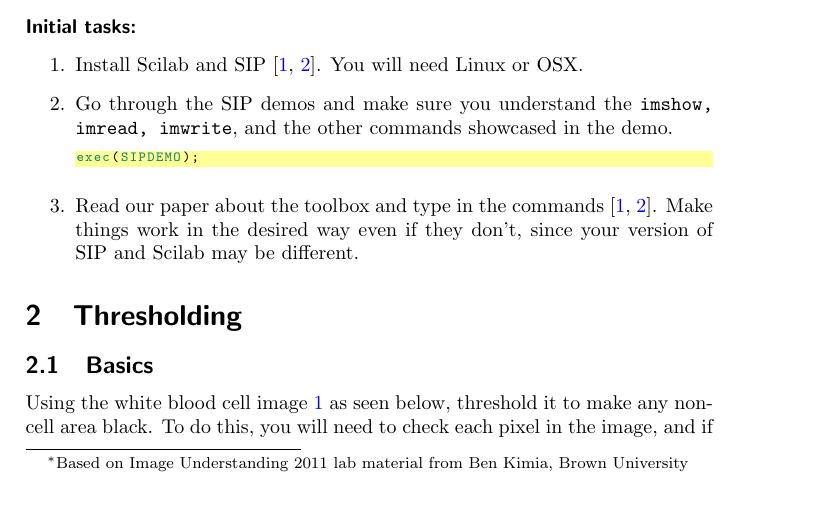
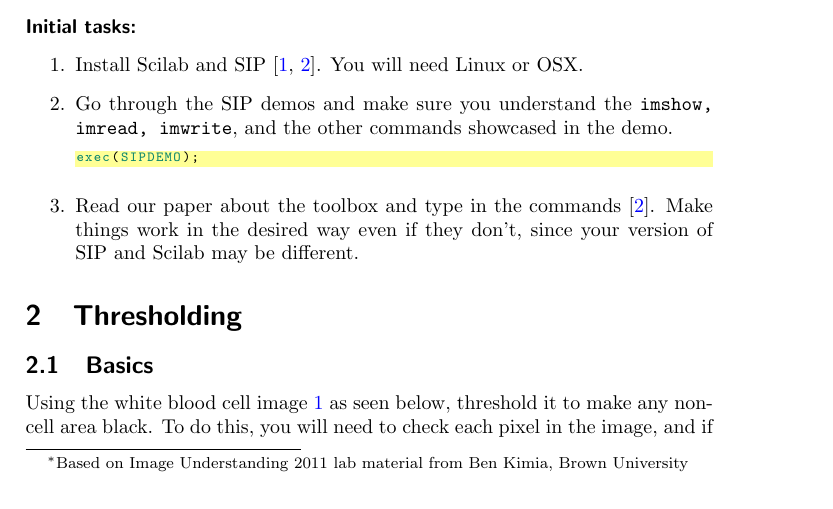
Before and after one commit to rfabbri/vision-course, a LaTeX paper (lab1/paper.tex): part of page 1 of 5, cut so that both start at the same text. The pictures show the PDF file lab1/lab1-visao-computacional-IPRJ-2013-v1.pdf that the author committed with the source.

Commit message:
small fix

```diff
--- a/lab1/paper.tex
+++ b/lab1/paper.tex
@@ -134,7 +134,7 @@ imwrite}, and the other commands showcased in the demo.
 \begin{lstlisting}[numbers=none]
 exec(SIPDEMO);
 \end{lstlisting}
-\item Read our paper about the toolbox and type in the commands~\cite{scilab,Fabbri:etal:Arxiv2012}.
+\item Read our paper about the toolbox and type in the commands~\cite{Fabbri:etal:Arxiv2012}.
 Make things work in the desired way even if they don't, since your version of
 SIP and Scilab may be different.
 \end{enumerate}
```
Also changed, not shown: lab1/lab1-visao-computacional-IPRJ-2013-v1.pdf.
